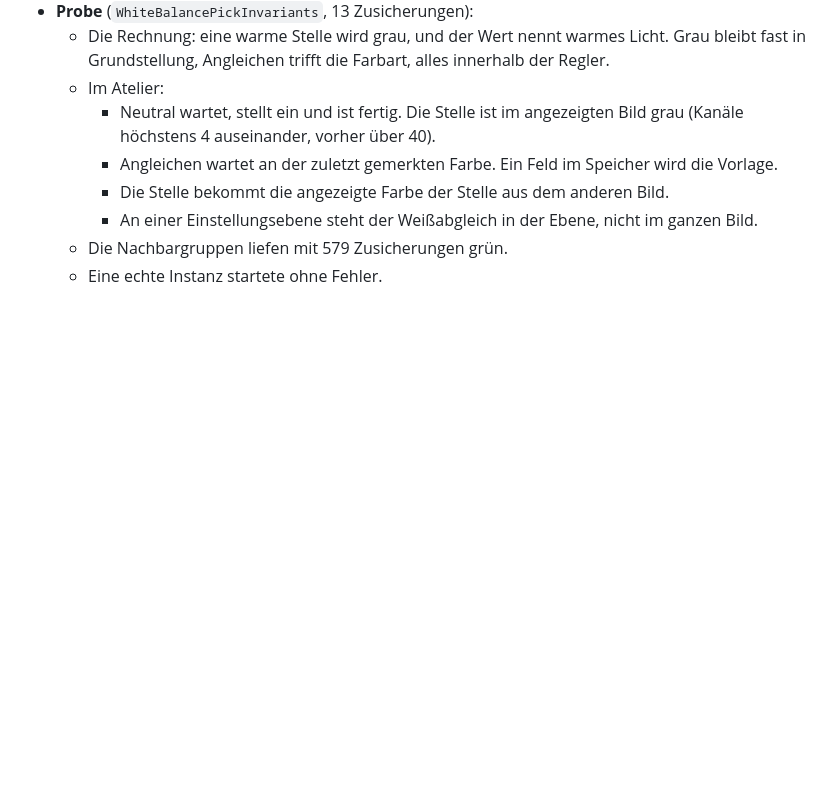
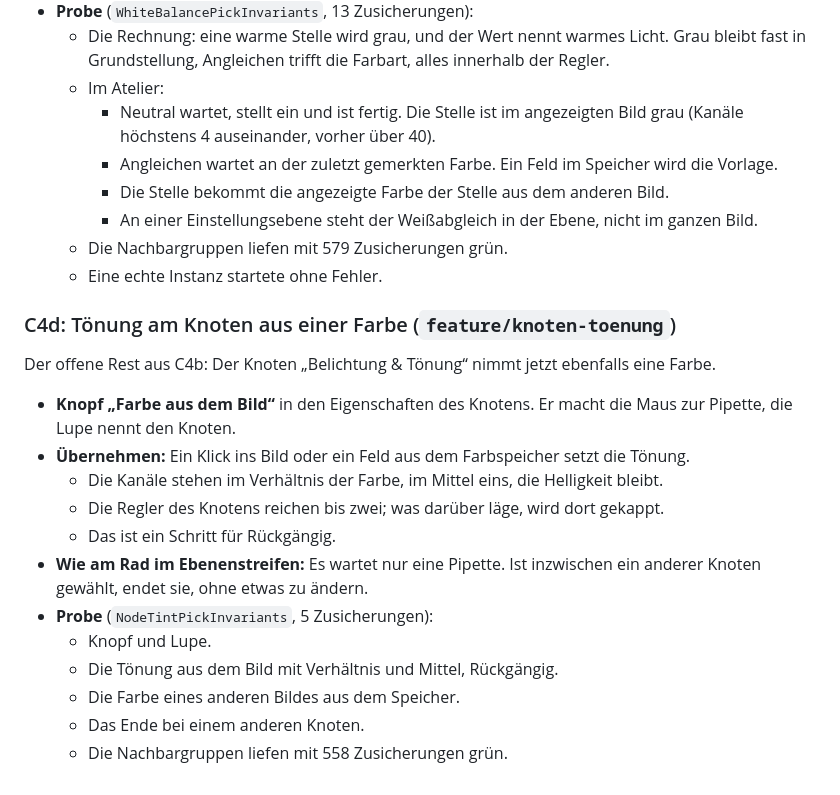
Before and after one commit to steggi-bernd/FrameFlip, a Markdown page: docs/Atelier-Arbeitsablauf.md, the part around the change. Rendered like a GitHub page; blank space fills up the shorter version.

Commit message:
docs: record the node tint eyedropper (C4d)
Co-Authored-By: Claude Opus 5.5 <noreply@anthropic.com>

```diff
--- a/docs/Atelier-Arbeitsablauf.md
+++ b/docs/Atelier-Arbeitsablauf.md
@@ -974,3 +974,22 @@ nur stellenweise.
     - An einer Einstellungsebene steht der Weißabgleich in der Ebene, nicht im ganzen Bild.
   - Die Nachbargruppen liefen mit 579 Zusicherungen grün.
   - Eine echte Instanz startete ohne Fehler.
+
+### C4d: Tönung am Knoten aus einer Farbe (`feature/knoten-toenung`)
+
+Der offene Rest aus C4b: Der Knoten „Belichtung & Tönung“ nimmt jetzt ebenfalls eine Farbe.
+
+- **Knopf „Farbe aus dem Bild“** in den Eigenschaften des Knotens. Er macht die Maus zur
+  Pipette, die Lupe nennt den Knoten.
+- **Übernehmen:** Ein Klick ins Bild oder ein Feld aus dem Farbspeicher setzt die Tönung.
+  - Die Kanäle stehen im Verhältnis der Farbe, im Mittel eins, die Helligkeit bleibt.
+  - Die Regler des Knotens reichen bis zwei; was darüber läge, wird dort gekappt.
+  - Das ist ein Schritt für Rückgängig.
+- **Wie am Rad im Ebenenstreifen:** Es wartet nur eine Pipette. Ist inzwischen ein anderer
+  Knoten gewählt, endet sie, ohne etwas zu ändern.
+- **Probe** (`NodeTintPickInvariants`, 5 Zusicherungen):
+  - Knopf und Lupe.
+  - Die Tönung aus dem Bild mit Verhältnis und Mittel, Rückgängig.
+  - Die Farbe eines anderen Bildes aus dem Speicher.
+  - Das Ende bei einem anderen Knoten.
+  - Die Nachbargruppen liefen mit 558 Zusicherungen grün.
```
